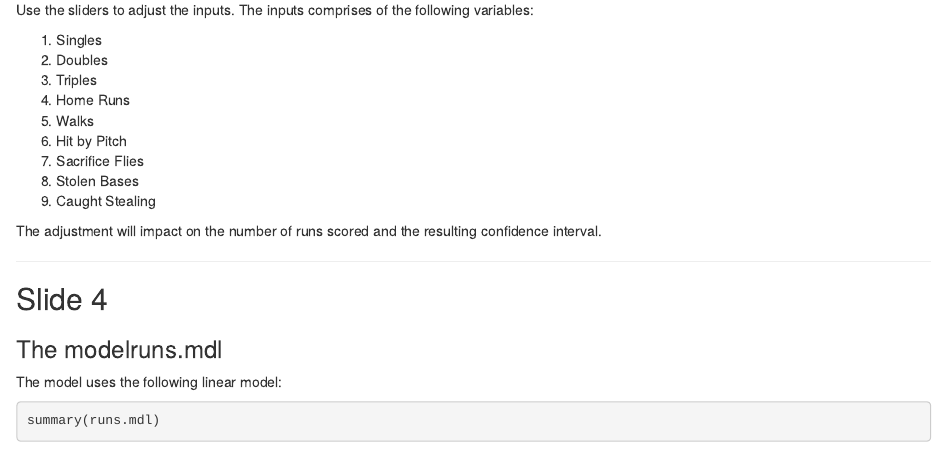
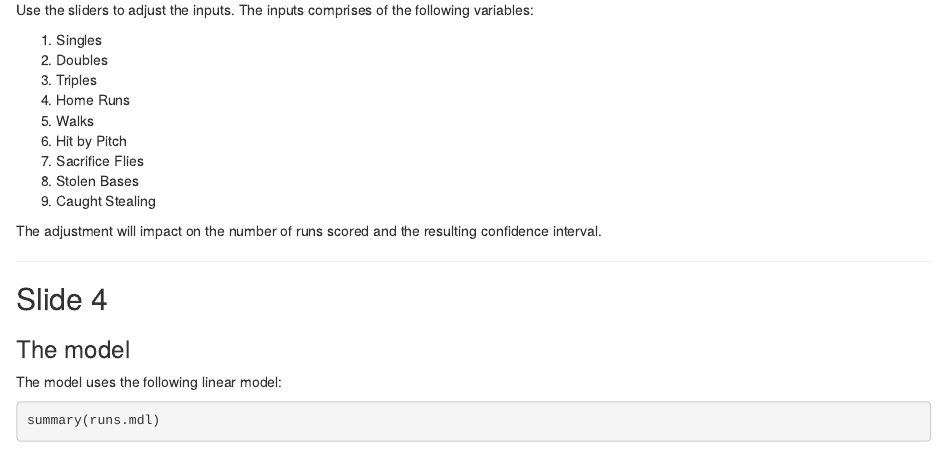
Before and after one commit to marcelo-tibau/baseball-prediction, an R Markdown document (index.Rmd): the page in a window 1100 px wide, from 480 px down. Rendered offline with R 4.5, knitr and Pandoc, with nearby package versions; some code elsewhere in the file could not run offline.

Commit message:
Add files via upload

````diff
--- a/index.Rmd
+++ b/index.Rmd
@@ -40,7 +40,7 @@ The adjustment will impact on the number of runs scored and the resulting confid
 ---
 
 ## Slide 4
-### The modelruns.mdl
+### The model
 The model uses the following linear model:
 
 ```{r}
````
